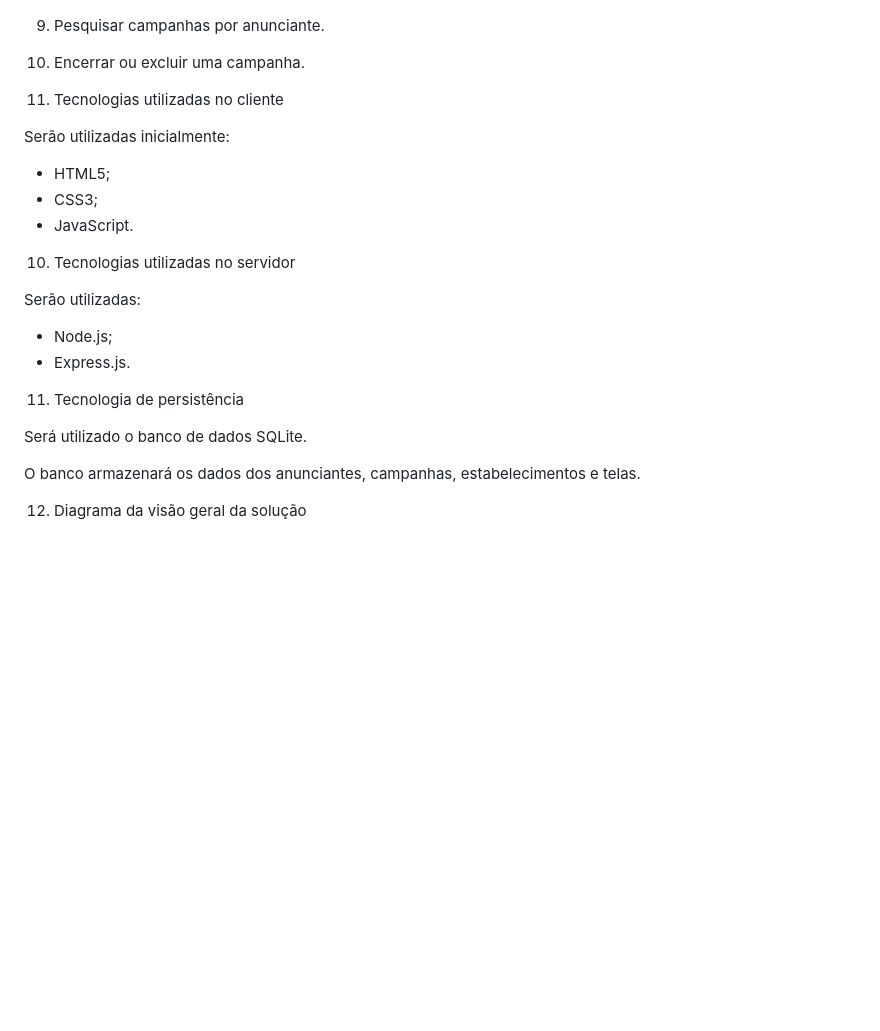
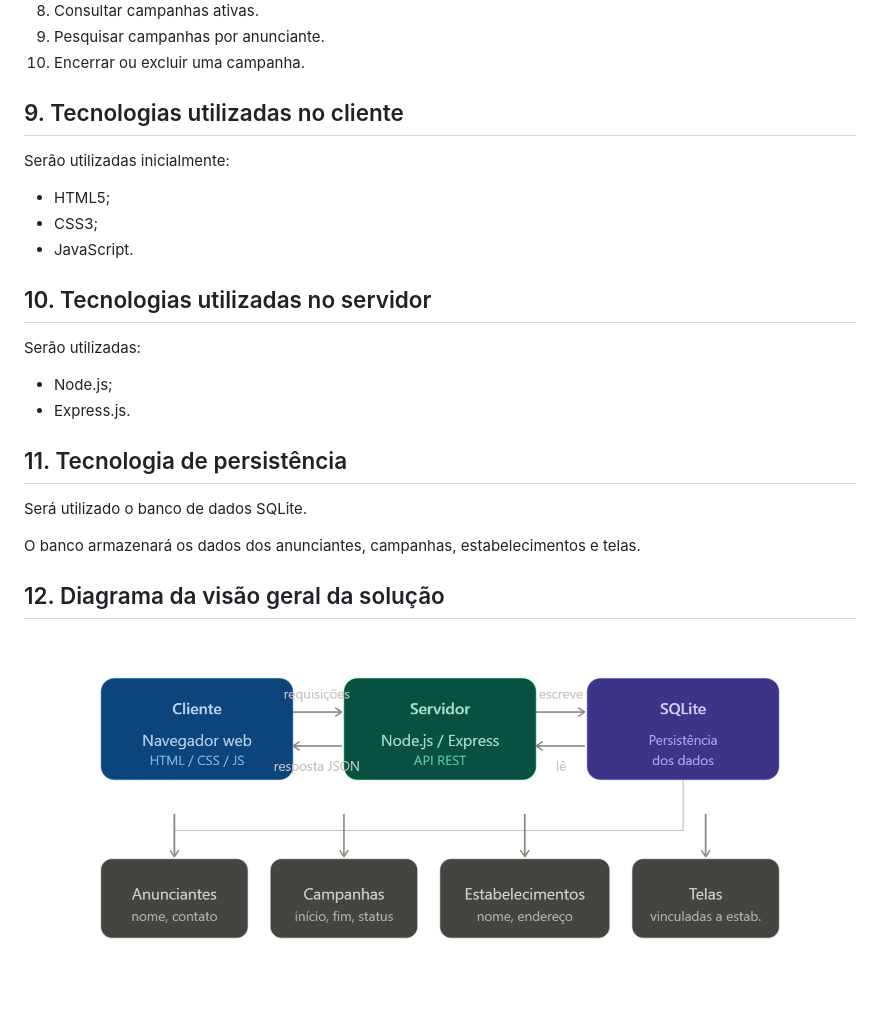
Before and after one commit to Carlos-code062/Tecnologia-Construcao-Software-IndoorView, a Markdown page: docs/proposta.md, the part around one of its changes. Rendered like a GitHub page; pictures changed too: docs/diagrama-solucao.png (added); blank space fills up the shorter version.

```diff
--- a/docs/proposta.md
+++ b/docs/proposta.md
@@ -133,8 +128,7 @@ As principais operações serão:
 9. Pesquisar campanhas por anunciante.
 10. Encerrar ou excluir uma campanha.
 
-
-9. Tecnologias utilizadas no cliente
+## 9. Tecnologias utilizadas no cliente
 
 Serão utilizadas inicialmente:
 
@@ -142,21 +136,20 @@ Serão utilizadas inicialmente:
 - CSS3;
 - JavaScript.
 
-
-10. Tecnologias utilizadas no servidor
+## 10. Tecnologias utilizadas no servidor
 
 Serão utilizadas:
 
 - Node.js;
 - Express.js.
 
-
-11. Tecnologia de persistência
+## 11. Tecnologia de persistência
 
 Será utilizado o banco de dados SQLite.
 
 O banco armazenará os dados dos anunciantes, campanhas, estabelecimentos e telas.
 
+## 12. Diagrama da visão geral da solução
 
-12. Diagrama da visão geral da solução
+![Diagrama da solução](diagrama-solucao.png)
 
```
Also changed, not shown: other parts of docs/proposta.md (+23 -31 lines), docs/etapa-02.md (+10 -10 lines), docs/etapa-04.md (+19 -17 lines), 1 other file.
